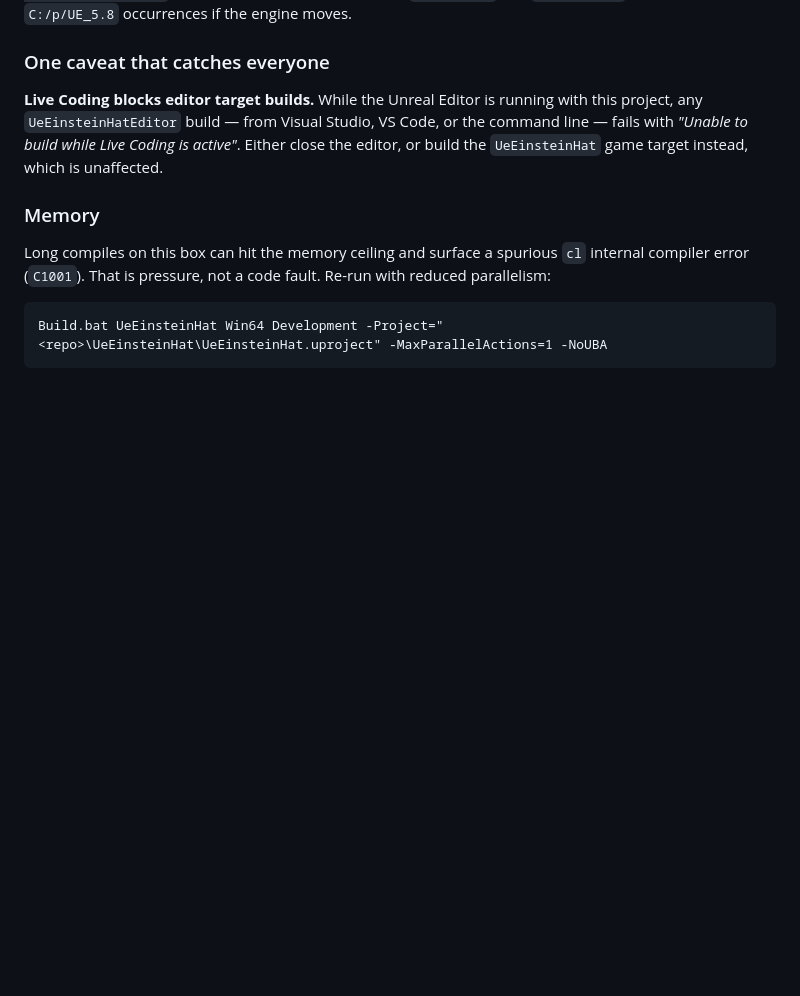
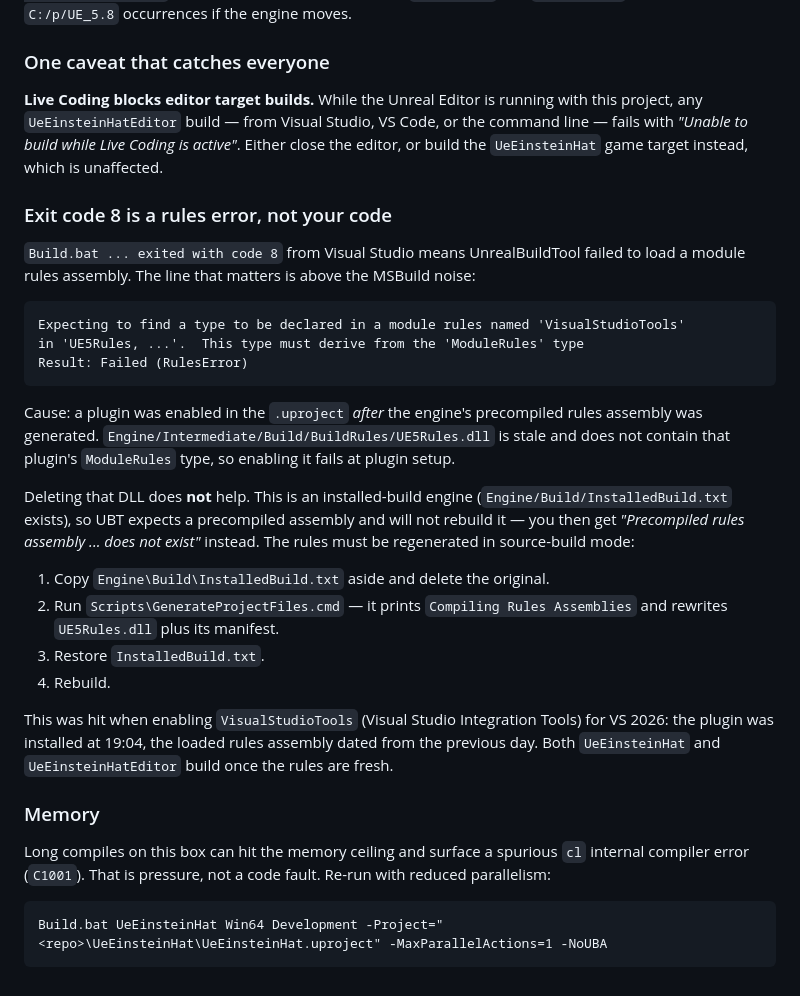
Before and after one commit to gormb/mcp.aigap.no, a Markdown page: UeEinsteinHat/DEV.md, the part around the change. GitHub-like rendering; blank space fills up the shorter version.

Commit message:
docs(UeEinsteinHat): record the Visual Studio rules-assembly trap
Build.bat exit code 8 is a RulesError, not a C++ error. Enabling
VisualStudioTools in the .uproject after the engine's precompiled rules
assembly was generated leaves UE5Rules.dll without that plugin's
ModuleRules type, so plugin setup fails.

Deleting the DLL makes it worse on an installed-build engine: UBT then
refuses with "Precompiled rules assembly does not exist" instead of
rebuilding. The documented sequence lifts InstalledBuild.txt, runs
GenerateProjectFiles to compile the rules, then restores the marker.

Both UeEinsteinHat and UeEinsteinHatEditor build after the regenerated
rules.

Co-authored-by: Copilot <223556219+Copilot@users.noreply.github.com>

````diff
--- a/UeEinsteinHat/DEV.md
+++ b/UeEinsteinHat/DEV.md
@@ -444,6 +444,36 @@ any `UeEinsteinHatEditor` build — from Visual Studio, VS Code, or the command
 *"Unable to build while Live Coding is active"*. Either close the editor, or build the
 `UeEinsteinHat` game target instead, which is unaffected.
 
+### Exit code 8 is a rules error, not your code
+
+`Build.bat ... exited with code 8` from Visual Studio means UnrealBuildTool failed to load a module
+rules assembly. The line that matters is above the MSBuild noise:
+
+```
+Expecting to find a type to be declared in a module rules named 'VisualStudioTools'
+in 'UE5Rules, ...'.  This type must derive from the 'ModuleRules' type
+Result: Failed (RulesError)
+```
+
+Cause: a plugin was enabled in the `.uproject` *after* the engine's precompiled rules assembly was
+generated. `Engine/Intermediate/Build/BuildRules/UE5Rules.dll` is stale and does not contain that
+plugin's `ModuleRules` type, so enabling it fails at plugin setup.
+
+Deleting that DLL does **not** help. This is an installed-build engine
+(`Engine/Build/InstalledBuild.txt` exists), so UBT expects a precompiled assembly and will not
+rebuild it — you then get *"Precompiled rules assembly ... does not exist"* instead. The rules must
+be regenerated in source-build mode:
+
+1. Copy `Engine\Build\InstalledBuild.txt` aside and delete the original.
+2. Run `Scripts\GenerateProjectFiles.cmd` — it prints `Compiling Rules Assemblies` and rewrites
+   `UE5Rules.dll` plus its manifest.
+3. Restore `InstalledBuild.txt`.
+4. Rebuild.
+
+This was hit when enabling `VisualStudioTools` (Visual Studio Integration Tools) for VS 2026: the
+plugin was installed at 19:04, the loaded rules assembly dated from the previous day. Both
+`UeEinsteinHat` and `UeEinsteinHatEditor` build once the rules are fresh.
+
 ### Memory
 
 Long compiles on this box can hit the memory ceiling and surface a spurious `cl` internal compiler
````
